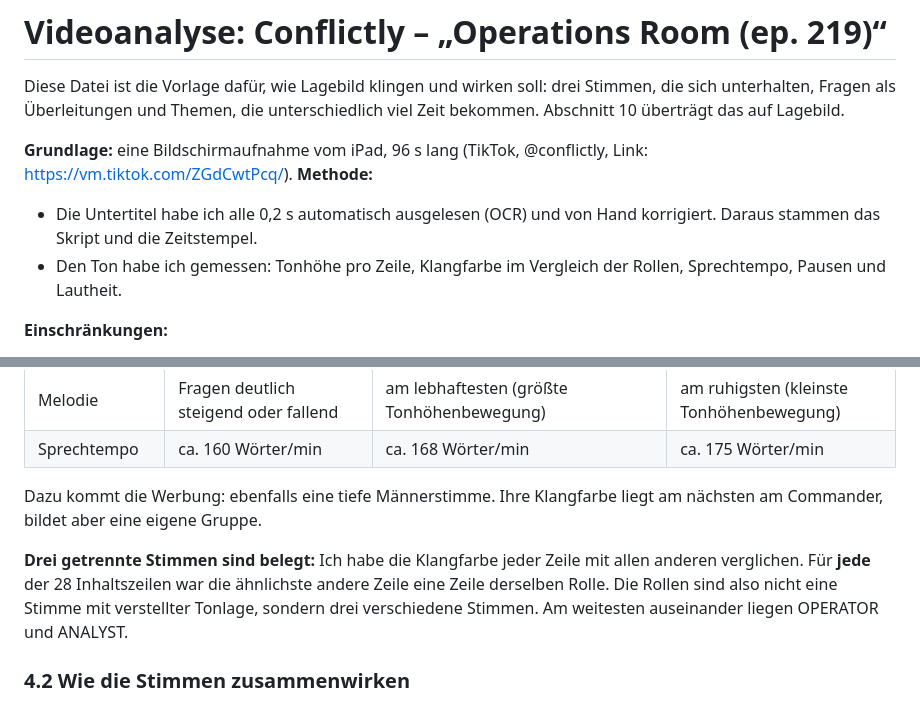
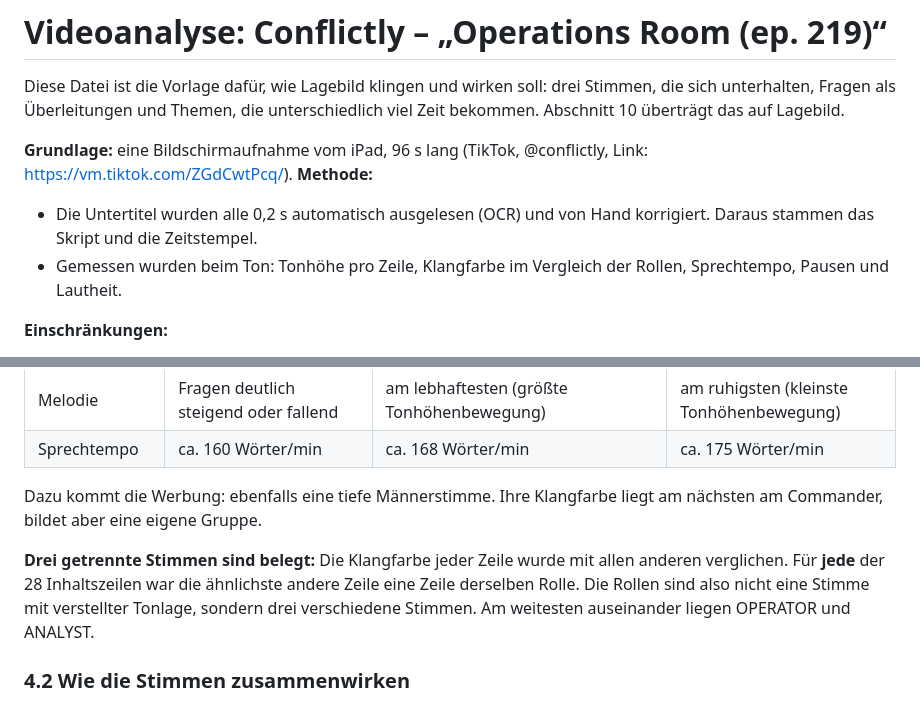
Before and after one commit to nilsvonchossy-arch/Lagebild, a Markdown page: docs/video-analyse-conflictly.md, 2 parts joined by grey strips. Drawn GitHub-style.

```diff
--- a/docs/video-analyse-conflictly.md
+++ b/docs/video-analyse-conflictly.md
@@ -5,8 +5,8 @@ Diese Datei ist die Vorlage dafür, wie Lagebild klingen und wirken soll: drei S
 **Grundlage:** eine Bildschirmaufnahme vom iPad, 96 s lang (TikTok, @conflictly, Link: <https://vm.tiktok.com/ZGdCwtPcq/>).
 **Methode:**
 
-- Die Untertitel habe ich alle 0,2 s automatisch ausgelesen (OCR) und von Hand korrigiert. Daraus stammen das Skript und die Zeitstempel.
-- Den Ton habe ich gemessen: Tonhöhe pro Zeile, Klangfarbe im Vergleich der Rollen, Sprechtempo, Pausen und Lautheit.
+- Die Untertitel wurden alle 0,2 s automatisch ausgelesen (OCR) und von Hand korrigiert. Daraus stammen das Skript und die Zeitstempel.
+- Gemessen wurden beim Ton: Tonhöhe pro Zeile, Klangfarbe im Vergleich der Rollen, Sprechtempo, Pausen und Lautheit.
 
 **Einschränkungen:**
 
@@ -105,7 +105,7 @@ Zum Ablauf der Rollen:
 
 Dazu kommt die Werbung: ebenfalls eine tiefe Männerstimme. Ihre Klangfarbe liegt am nächsten am Commander, bildet aber eine eigene Gruppe.
 
-**Drei getrennte Stimmen sind belegt:** Ich habe die Klangfarbe jeder Zeile mit allen anderen verglichen. Für **jede** der 28 Inhaltszeilen war die ähnlichste andere Zeile eine Zeile derselben Rolle. Die Rollen sind also nicht eine Stimme mit verstellter Tonlage, sondern drei verschiedene Stimmen. Am weitesten auseinander liegen OPERATOR und ANALYST.
+**Drei getrennte Stimmen sind belegt:** Die Klangfarbe jeder Zeile wurde mit allen anderen verglichen. Für **jede** der 28 Inhaltszeilen war die ähnlichste andere Zeile eine Zeile derselben Rolle. Die Rollen sind also nicht eine Stimme mit verstellter Tonlage, sondern drei verschiedene Stimmen. Am weitesten auseinander liegen OPERATOR und ANALYST.
 
 ### 4.2 Wie die Stimmen zusammenwirken
 
```
Also changed, not shown: CLAUDE.md (+8 -8 lines), docs/stilanalyse.md (+1 -1 lines).
